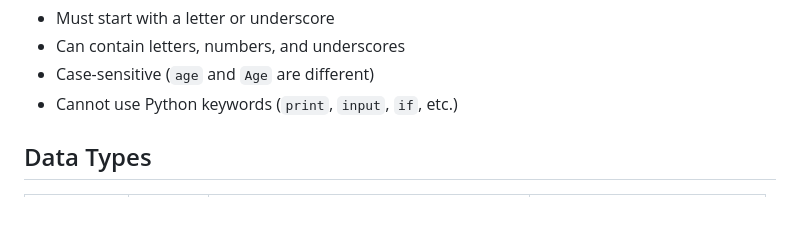
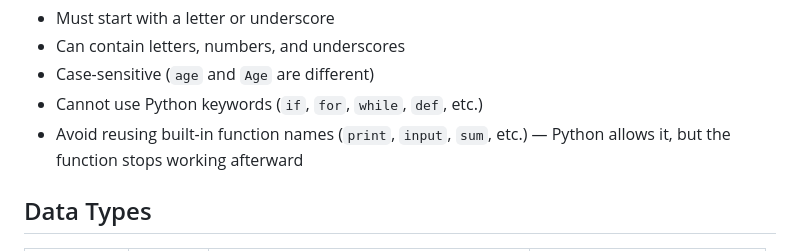
Before and after one commit to mAbduqayum/python-workbook, a Markdown page: intro/_docs/vars_and_types.md, the part around the change. GitHub-like rendering; blank space fills up the shorter version.

Commit message:
docs: fix keywords vs builtins in variable name rules

```diff
--- a/intro/_docs/vars_and_types.md
+++ b/intro/_docs/vars_and_types.md
@@ -18,7 +18,8 @@ price = 12.99
 - Must start with a letter or underscore
 - Can contain letters, numbers, and underscores
 - Case-sensitive (`age` and `Age` are different)
-- Cannot use Python keywords (`print`, `input`, `if`, etc.)
+- Cannot use Python keywords (`if`, `for`, `while`, `def`, etc.)
+- Avoid reusing built-in function names (`print`, `input`, `sum`, etc.) — Python allows it, but the function stops working afterward
 
 ## Data Types
 
```
